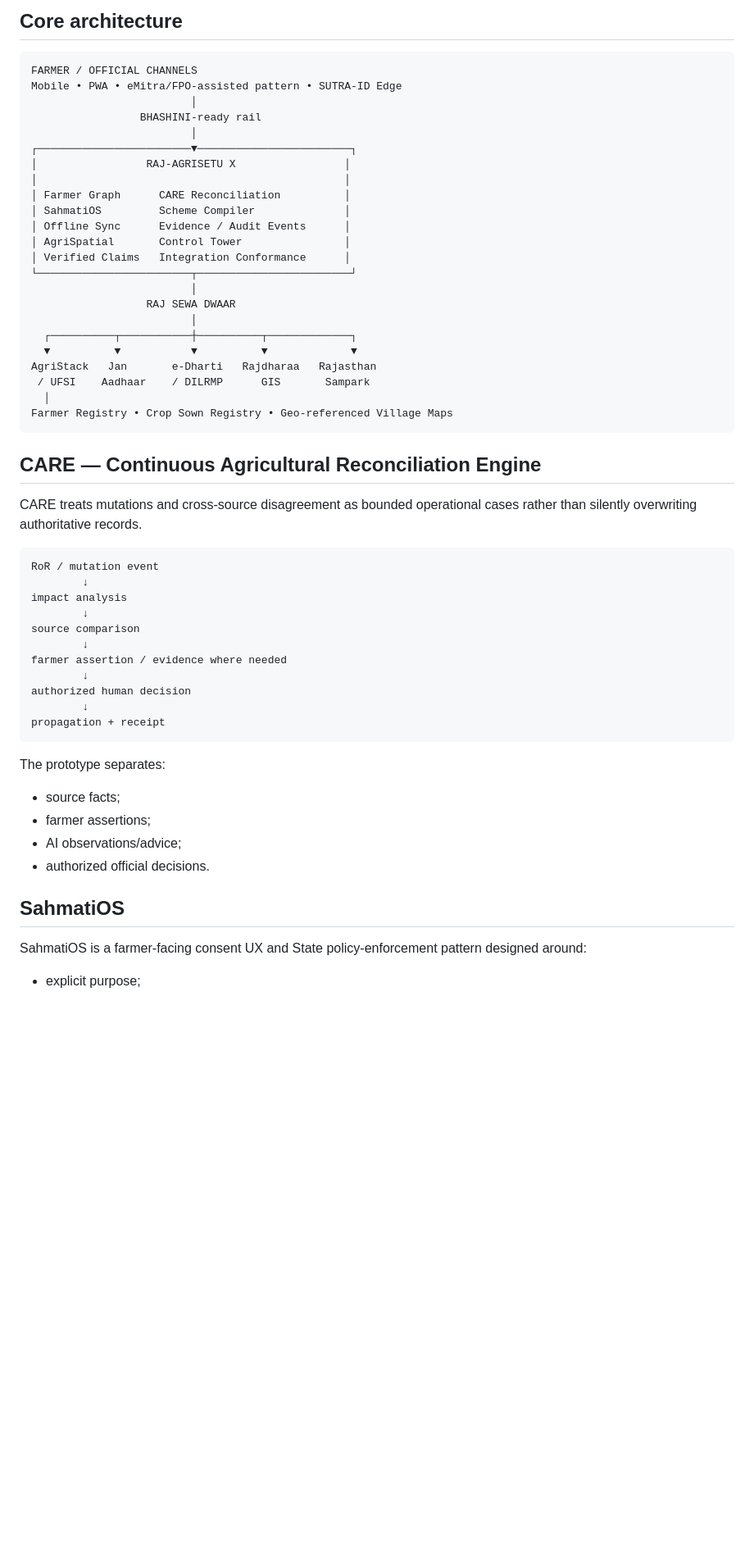
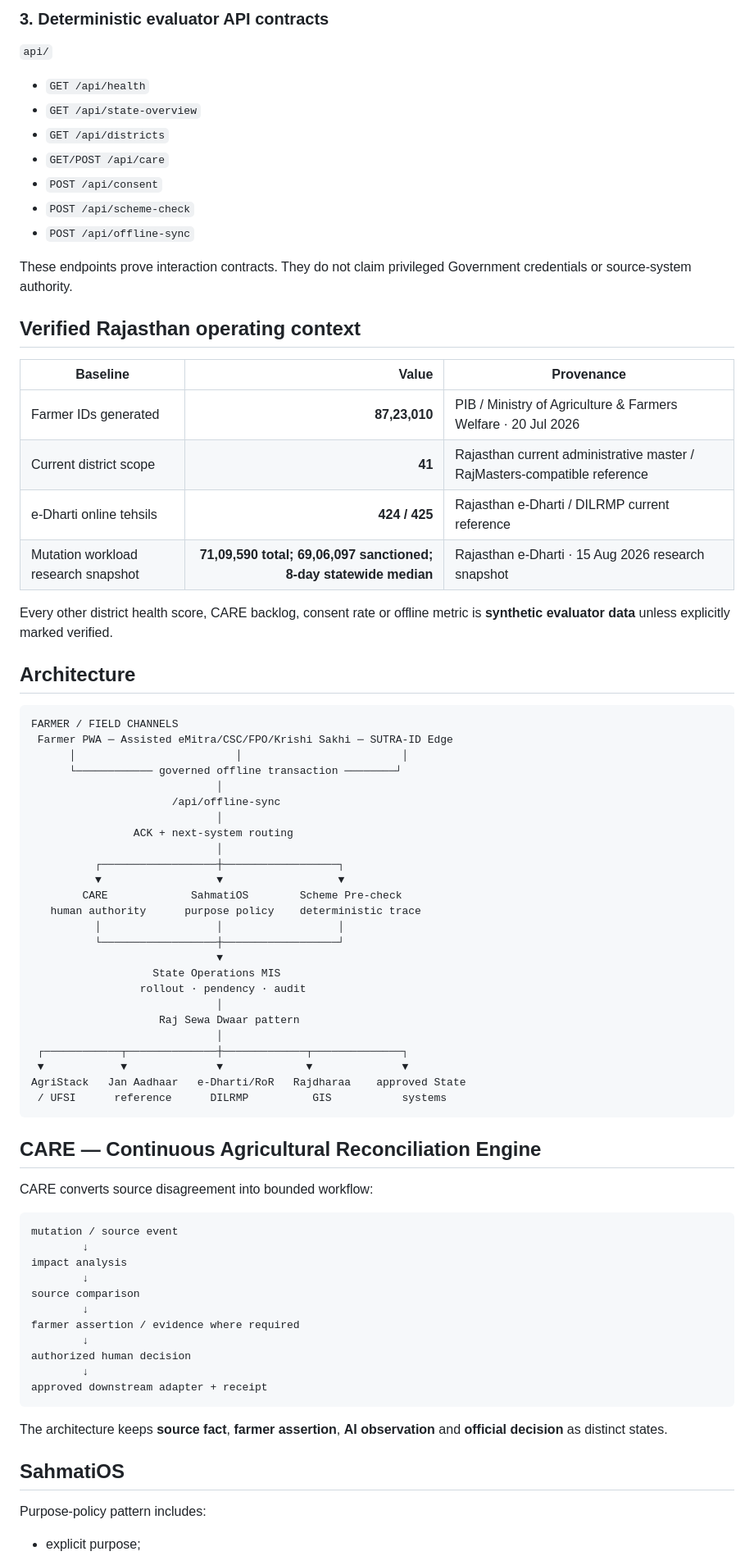
Before and after one commit to Sauravssoni/RIC-Statewide-AgriStack, a Markdown page: README.md, the part around one of its changes. Shown at 82% size. Drawn GitHub-style; blank space fills up the shorter version.

````diff
--- a/README.md
+++ b/README.md
@@ -37,59 +47,79 @@ The thesis is therefore: **Farmer-ID creation is achieving scale; continuous reg
 
-## Core architecture
+### 3. Deterministic evaluator API contracts
+`api/`
+
+- `GET /api/health`
+- `GET /api/state-overview`
+- `GET /api/districts`
+- `GET/POST /api/care`
+- `POST /api/consent`
+- `POST /api/scheme-check`
+- `POST /api/offline-sync`
+
+These endpoints prove interaction contracts. They do not claim privileged Government credentials or source-system authority.
+
+## Verified Rajasthan operating context
+
+| Baseline | Value | Provenance |
+|---|---:|---|
+| Farmer IDs generated | **87,23,010** | PIB / Ministry of Agriculture & Farmers Welfare · 20 Jul 2026 |
+| Current district scope | **41** | Rajasthan current administrative master / RajMasters-compatible reference |
+| e-Dharti online tehsils | **424 / 425** | Rajasthan e-Dharti / DILRMP current reference |
+| Mutation workload research snapshot | **71,09,590 total; 69,06,097 sanctioned; 8-day statewide median** | Rajasthan e-Dharti · 15 Aug 2026 research snapshot |
+
+Every other district health score, CARE backlog, consent rate or offline metric is **synthetic evaluator data** unless explicitly marked verified.
+
+## Architecture
 
 ```text
-FARMER / OFFICIAL CHANNELS
-Mobile • PWA • eMitra/FPO-assisted pattern • SUTRA-ID Edge
-                         │
-                 BHASHINI-ready rail
-                         │
-┌────────────────────────▼────────────────────────┐
-│                 RAJ-AGRISETU X                 │
-│                                                │
-│ Farmer Graph      CARE Reconciliation          │
-│ SahmatiOS         Scheme Compiler              │
-│ Offline Sync      Evidence / Audit Events      │
-│ AgriSpatial       Control Tower                │
-│ Verified Claims   Integration Conformance      │
-└────────────────────────┬────────────────────────┘
-                         │
-                  RAJ SEWA DWAAR
-                         │
-  ┌──────────┬───────────┼──────────┬─────────────┐
-  ▼          ▼           ▼          ▼             ▼
-AgriStack   Jan       e-Dharti   Rajdharaa   Rajasthan
- / UFSI    Aadhaar    / DILRMP      GIS       Sampark
-  │
-Farmer Registry • Crop Sown Registry • Geo-referenced Village Maps
+FARMER / FIELD CHANNELS
+ Farmer PWA ─ Assisted eMitra/CSC/FPO/Krishi Sakhi ─ SUTRA-ID Edge
+      │                         │                         │
+      └──────────── governed offline transaction ────────┘
+                             │
+                      /api/offline-sync
+                             │
+                ACK + next-system routing
+                             │
+          ┌──────────────────┼──────────────────┐
+          ▼                  ▼                  ▼
+        CARE             SahmatiOS        Scheme Pre-check
+   human authority      purpose policy    deterministic trace
+          │                  │                  │
+          └──────────────────┼──────────────────┘
+                             ▼
+                   State Operations MIS
+                 rollout · pendency · audit
+                             │
+                    Raj Sewa Dwaar pattern
+                             │
+ ┌────────────┬──────────────┼─────────────┬──────────────┐
+ ▼            ▼              ▼             ▼              ▼
+AgriStack   Jan Aadhaar   e-Dharti/RoR   Rajdharaa    approved State
+ / UFSI      reference      DILRMP          GIS           systems
 ```
 
 ## CARE — Continuous Agricultural Reconciliation Engine
 
-CARE treats mutations and cross-source disagreement as bounded operational cases rather than silently overwriting authoritative records.
+CARE converts source disagreement into bounded workflow:
 
 ```text
-RoR / mutation event
+mutation / source event
         ↓
 impact analysis
         ↓
 source comparison
         ↓
-farmer assertion / evidence where needed
+farmer assertion / evidence where required
         ↓
 authorized human decision
         ↓
-propagation + receipt
+approved downstream adapter + receipt
 ```
 
-The prototype separates:
-
-- source facts;
-- farmer assertions;
-- AI observations/advice;
-- authorized official decisions.
+The architecture keeps **source fact**, **farmer assertion**, **AI observation** and **official decision** as distinct states.
 
 ## SahmatiOS
 
-SahmatiOS is a farmer-facing consent UX and State policy-enforcement pattern designed around:
-
+Purpose-policy pattern includes:
 - explicit purpose;
````
Also changed, not shown: other parts of README.md (+100 -80 lines).
